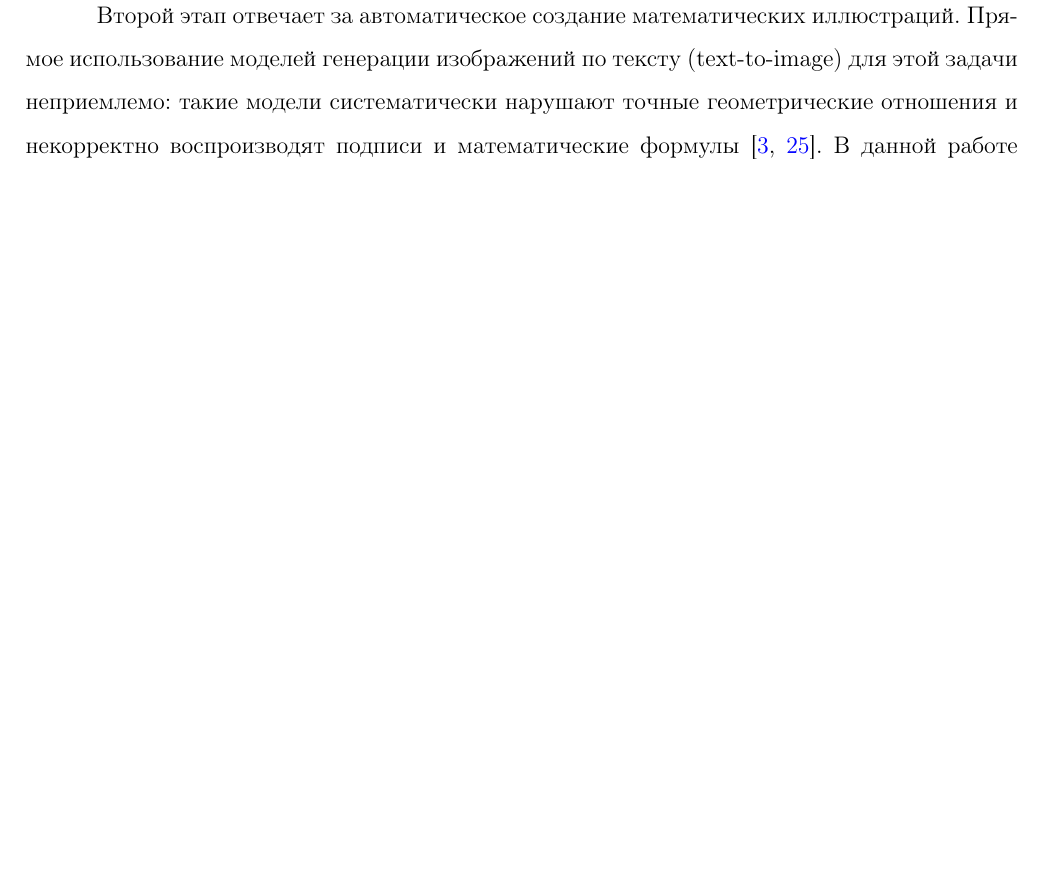
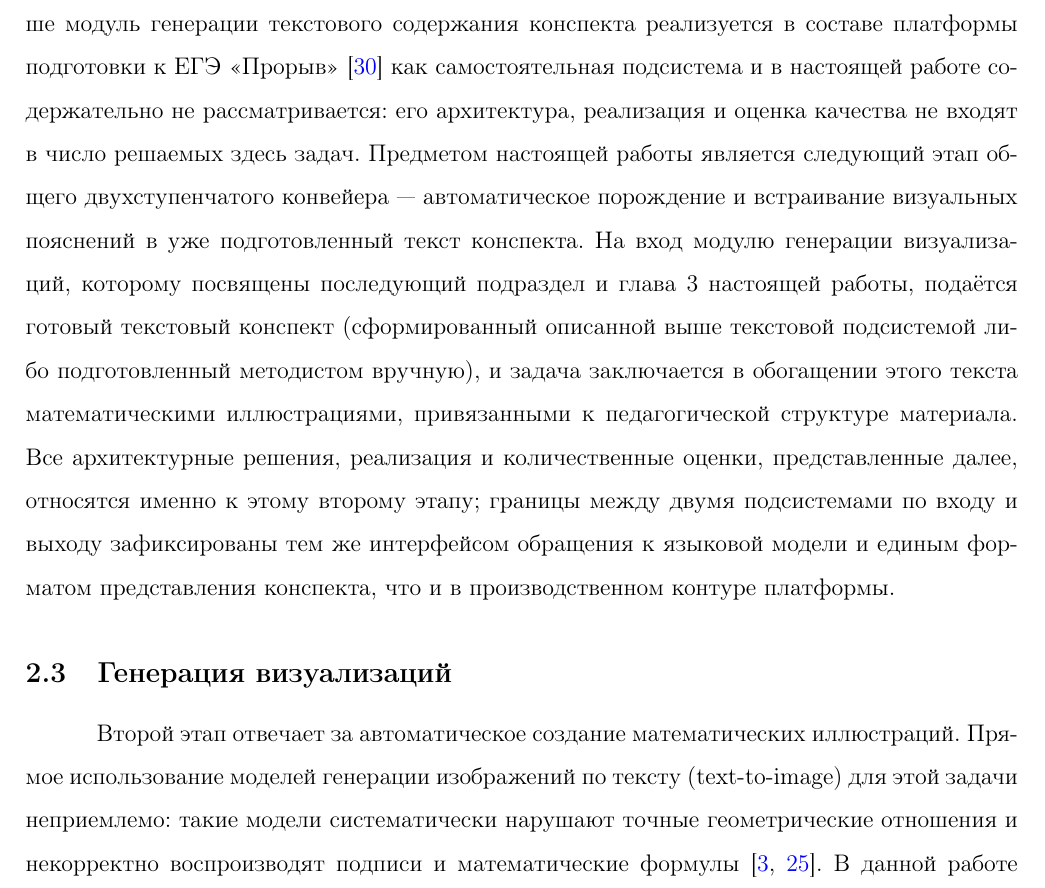
Before and after one commit to GitDenK/kovyrkov_nizov_vkr, a LaTeX document (ВКР_проект/main.tex, which reads ВКР_проект/chapters/practical_plan.tex): part of page 13 of 78, cut at the place of the change, the shorter picture padded with empty space. Compiled offline with pdfLaTeX.

Commit message:
thesis: scope text-generation module out of this work
Append a closing paragraph to "Генерация текстового содержания конспекта"
that explicitly places this submodule of the "Прорыв" platform outside
the scope of the present work. Make clear that the present work
addresses only the second stage of the two-step pipeline: it consumes
a ready-made conspect text (either produced by the text-generation
submodule or prepared by a methodologist) and enriches it with
mathematical visualizations driven by the pedagogical structure of the
material. State that all architectural decisions, implementation, and
quantitative results presented later in the work pertain to this second
stage.

Co-authored-by: Cursor <cursoragent@cursor.com>

```diff
--- a/ВКР_проект/chapters/practical_plan.tex
+++ b/ВКР_проект/chapters/practical_plan.tex
@@ -66,6 +66,26 @@ RAG)~\cite{Lewis2020RAG}. Корпус для поиска формируетс
 Модуль текстового этапа формирует все обязательные блоки конспекта в
 соответствии с фиксированной структурой и определяет места для визуальных
 элементов, передаваемых на следующий этап.
+
+\paragraph{Положение текстового модуля относительно настоящей работы.}
+Описанный выше модуль генерации текстового содержания конспекта
+реализуется в составе платформы подготовки к ЕГЭ <<Прорыв>>~\cite{Proriv}
+как самостоятельная подсистема и в настоящей работе содержательно не
+рассматривается: его архитектура, реализация и оценка качества не
+входят в число решаемых здесь задач. Предметом настоящей работы является
+следующий этап общего двухступенчатого конвейера --- автоматическое
+порождение и встраивание визуальных пояснений в уже подготовленный
+текст конспекта. На вход модулю генерации визуализаций, которому
+посвящены последующий подраздел и глава~3 настоящей работы, подаётся
+готовый текстовый конспект (сформированный описанной выше текстовой
+подсистемой либо подготовленный методистом вручную), и задача
+заключается в обогащении этого текста математическими иллюстрациями,
+привязанными к педагогической структуре материала. Все архитектурные
+решения, реализация и количественные оценки, представленные далее,
+относятся именно к этому второму этапу; границы между двумя
+подсистемами по входу и выходу зафиксированы тем же интерфейсом
+обращения к языковой модели и единым форматом представления конспекта,
+что и в производственном контуре платформы.
 
 \subsection{Генерация визуализаций}
 
```
